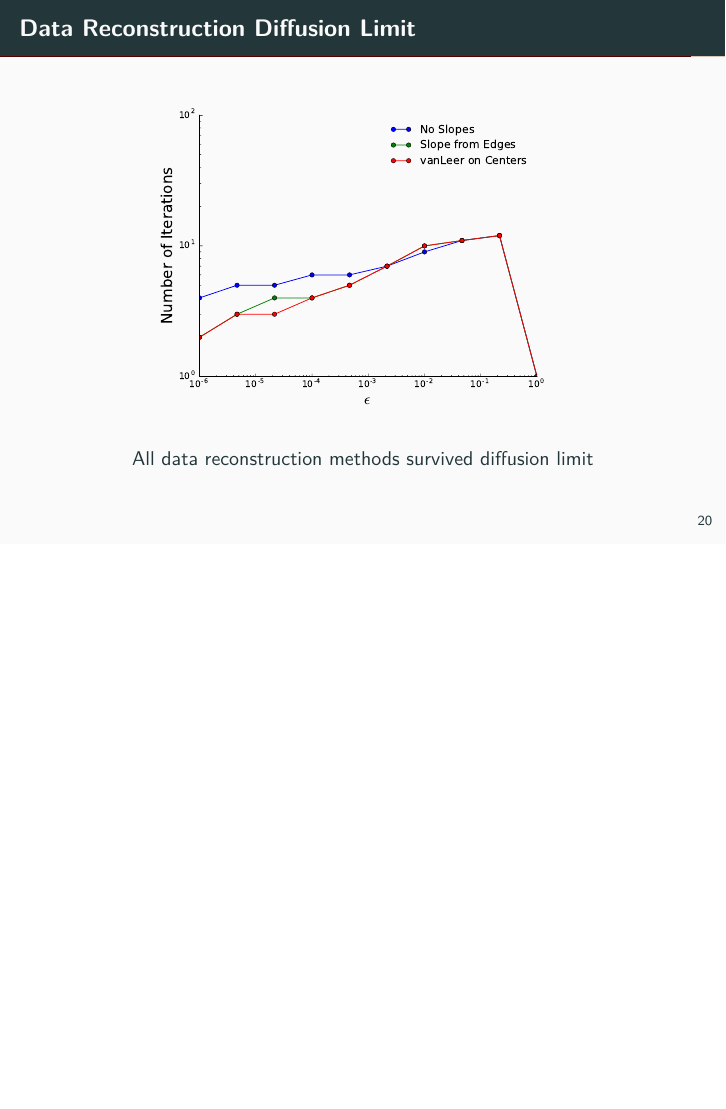
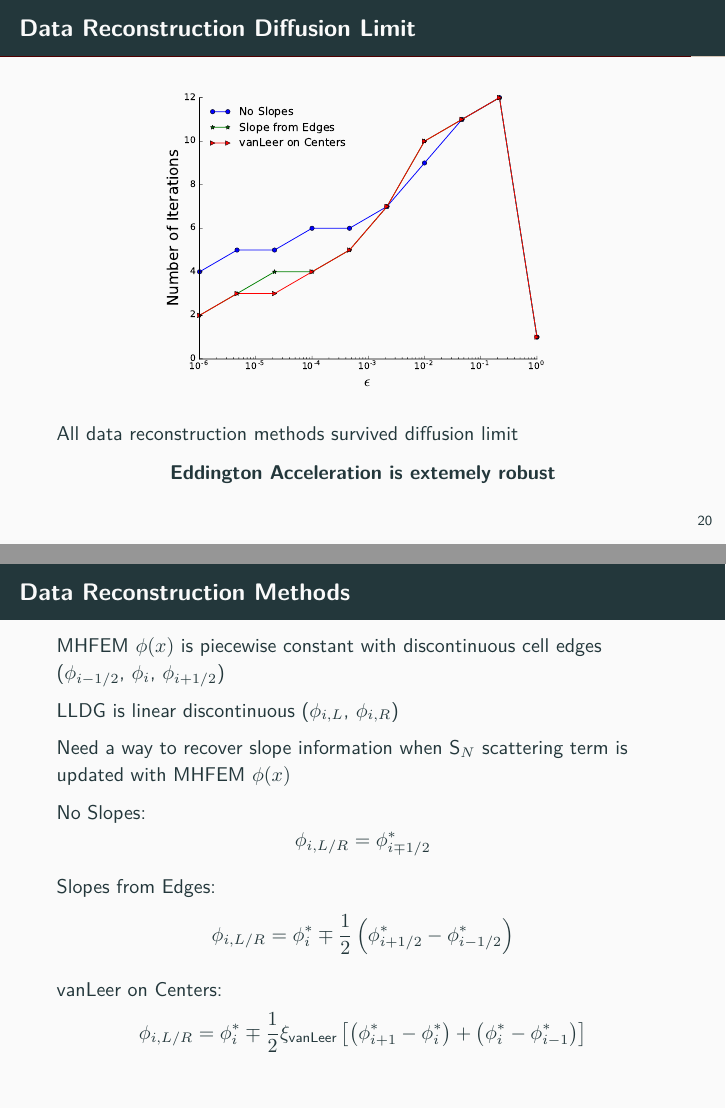
Before and after one commit to smsolivier/VEF, LaTeX slides (tex/pres/pres.tex): page 74 of 83 before the commit and pages 76 and 82 of 86 after it, the two joined at a grey line, the shorter picture padded with empty space. Compiled offline with pdfLaTeX.

Commit message:
pres work

```diff
--- a/tex/pres/pres.tex
+++ b/tex/pres/pres.tex
@@ -624,8 +624,13 @@
 
 	\centerline{\includegraphics[width=.6\paperwidth]{figs/perm_dl.pdf}}
 
+	\pause
 	\vfill
-	\centerline{All data reconstruction methods survived diffusion limit}
+	All data reconstruction methods survived diffusion limit
+
+	\pause
+	\vfill
+	\centerline{\textbf{Eddington Acceleration is extemely robust}}
 
 \end{frame}
 
@@ -684,6 +689,34 @@
   Questions?
 \end{frame}
 
+\begin{frame}{Data Reconstruction Methods}
+
+	MHFEM $\phi(x)$ is piecewise constant with discontinuous cell edges ($\phi_{i-1/2}$, $\phi_i$, $\phi_{i+1/2}$)
+
+	LLDG is linear discontinuous ($\phi_{i,L}$, $\phi_{i,R}$)
+
+	Need a way to recover slope information when \SN scattering term is updated with MHFEM $\phi(x)$
+
+	No Slopes:
+	\begin{equation*}
+		\phi_{i,L/R} = \phi_{i\mp1/2}^*
+	\end{equation*}
+
+	Slopes from Edges:
+	\begin{equation*}
+		\phi_{i,L/R} = \phi_i^* \mp \frac{1}{2} \left(
+		\phi_{i+1/2}^* - \phi_{i-1/2}^* \right)
+	\end{equation*}
+
+	vanLeer on Centers:
+	\begin{equation*}
+		\phi_{i,L/R} = \phi_i^* \mp \frac{1}{2} \xi_\text{vanLeer} \left[
+			\left(\phi_{i+1}^* - \phi_i^*\right) + \left(\phi_{i}^* - \phi_{i-1}^*\right)
+		 \right]
+	\end{equation*}
+
+\end{frame}
+
 \begin{frame}{S$_8$ v. Diffusion}
 
 	Small system $\Rightarrow$ diffusion not expected to be accurate
```
Also changed, not shown: code/ld.py (+1 -1 lines), tex/pres/figs/hlim.pdf, tex/pres/figs/ooa.pdf, tex/pres/figs/perm_dl.pdf, tex/pres/pres.pdf, tex/pres/pres.tex (2 more changed lines), 3 other files.
